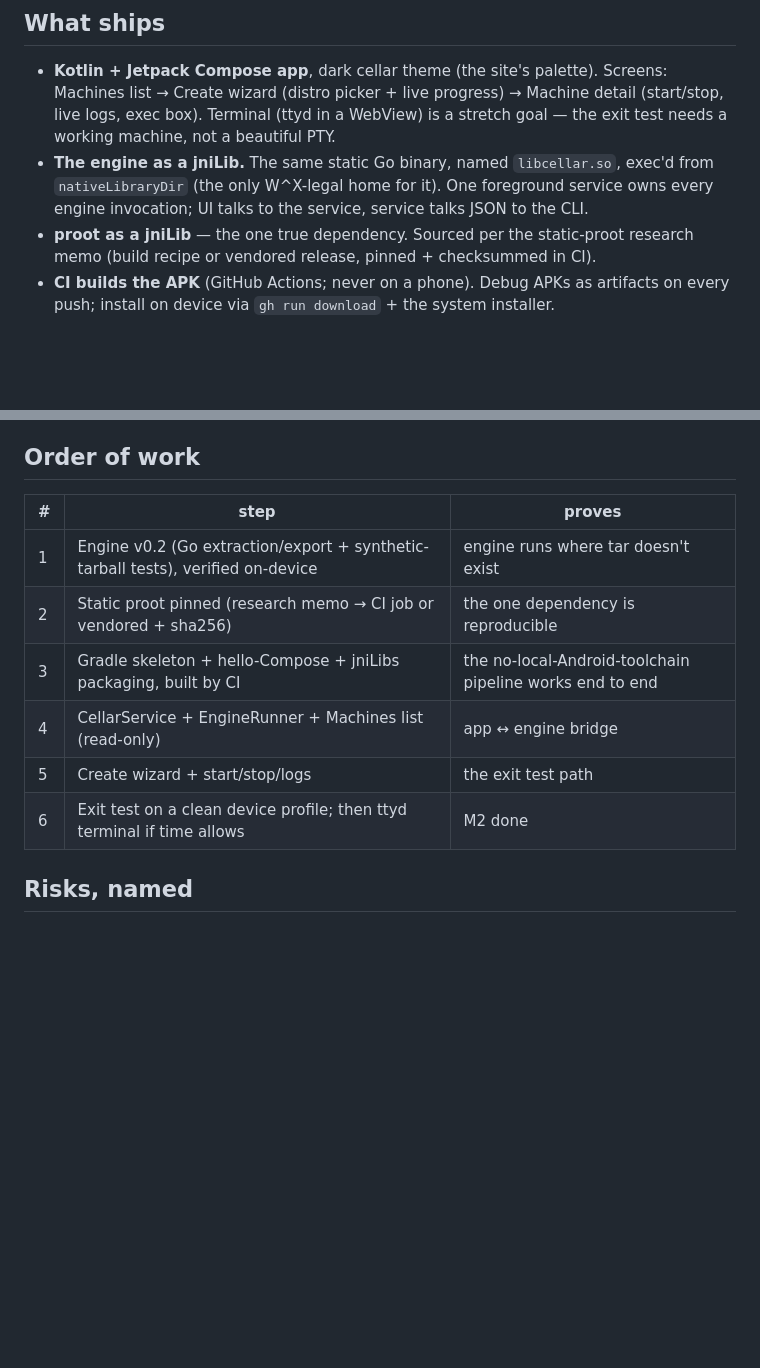
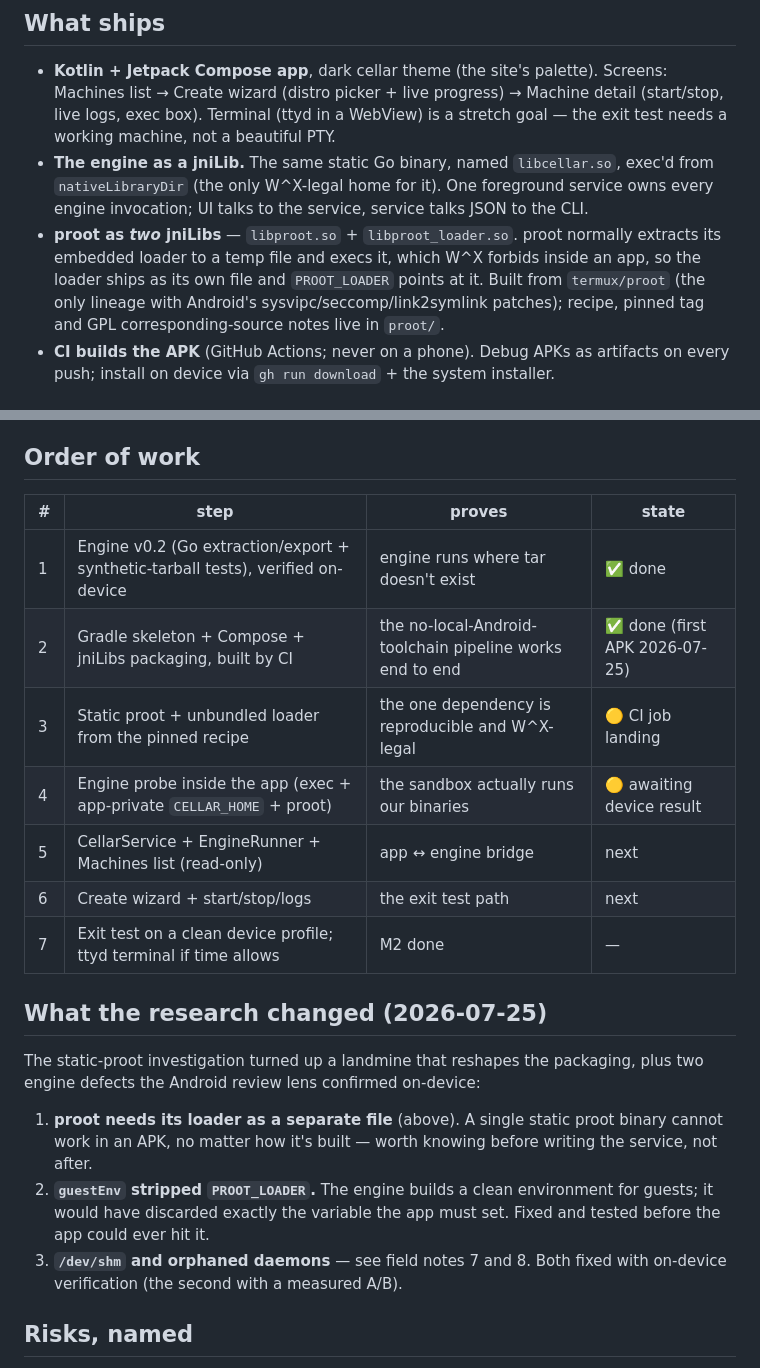
Before and after one commit to Airn0x/Cellar, a Markdown page: docs/M2.md, 2 parts joined by grey strips. Rendered like a GitHub page; blank space fills up the shorter version.

Commit message:
M2 plan: record what the proot research and review lens changed
Co-Authored-By: Claude Fable 5 <noreply@anthropic.com>
Claude-Session: https://claude.ai/code/session_01MSfTBfZPkTbuwkNfghU1U7

```diff
--- a/docs/M2.md
+++ b/docs/M2.md
@@ -15,8 +15,11 @@ just machines, honestly packaged.
 - **The engine as a jniLib.** The same static Go binary, named `libcellar.so`, exec'd
   from `nativeLibraryDir` (the only W^X-legal home for it). One foreground service owns
   every engine invocation; UI talks to the service, service talks JSON to the CLI.
-- **proot as a jniLib** — the one true dependency. Sourced per the static-proot research
-  memo (build recipe or vendored release, pinned + checksummed in CI).
+- **proot as *two* jniLibs** — `libproot.so` + `libproot_loader.so`. proot normally
+  extracts its embedded loader to a temp file and execs it, which W^X forbids inside an
+  app, so the loader ships as its own file and `PROOT_LOADER` points at it. Built from
+  `termux/proot` (the only lineage with Android's sysvipc/seccomp/link2symlink patches);
+  recipe, pinned tag and GPL corresponding-source notes live in `proot/`.
 - **CI builds the APK** (GitHub Actions; never on a phone). Debug APKs as artifacts on
   every push; install on device via `gh run download` + the system installer.
 
@@ -58,14 +61,29 @@ MainActivity (Compose) ──bind──▶ CellarService (foreground, specialUse
 
 ## Order of work
 
-| # | step | proves |
-|---|---|---|
-| 1 | Engine v0.2 (Go extraction/export + synthetic-tarball tests), verified on-device | engine runs where tar doesn't exist |
-| 2 | Static proot pinned (research memo → CI job or vendored + sha256) | the one dependency is reproducible |
-| 3 | Gradle skeleton + hello-Compose + jniLibs packaging, built by CI | the no-local-Android-toolchain pipeline works end to end |
-| 4 | CellarService + EngineRunner + Machines list (read-only) | app ↔ engine bridge |
-| 5 | Create wizard + start/stop/logs | the exit test path |
-| 6 | Exit test on a clean device profile; then ttyd terminal if time allows | M2 done |
+| # | step | proves | state |
+|---|---|---|---|
+| 1 | Engine v0.2 (Go extraction/export + synthetic-tarball tests), verified on-device | engine runs where tar doesn't exist | ✅ done |
+| 2 | Gradle skeleton + Compose + jniLibs packaging, built by CI | the no-local-Android-toolchain pipeline works end to end | ✅ done (first APK 2026-07-25) |
+| 3 | Static proot + unbundled loader from the pinned recipe | the one dependency is reproducible and W^X-legal | 🟡 CI job landing |
+| 4 | Engine probe inside the app (exec + app-private `CELLAR_HOME` + proot) | the sandbox actually runs our binaries | 🟡 awaiting device result |
+| 5 | CellarService + EngineRunner + Machines list (read-only) | app ↔ engine bridge | next |
+| 6 | Create wizard + start/stop/logs | the exit test path | next |
+| 7 | Exit test on a clean device profile; ttyd terminal if time allows | M2 done | — |
+
+## What the research changed (2026-07-25)
+
+The static-proot investigation turned up a landmine that reshapes the packaging, plus
+two engine defects the Android review lens confirmed on-device:
+
+1. **proot needs its loader as a separate file** (above). A single static proot binary
+   cannot work in an APK, no matter how it's built — worth knowing before writing the
+   service, not after.
+2. **`guestEnv` stripped `PROOT_LOADER`.** The engine builds a clean environment for
+   guests; it would have discarded exactly the variable the app must set. Fixed and
+   tested before the app could ever hit it.
+3. **`/dev/shm` and orphaned daemons** — see field notes 7 and 8. Both fixed with
+   on-device verification (the second with a measured A/B).
 
 ## Risks, named
 
```
